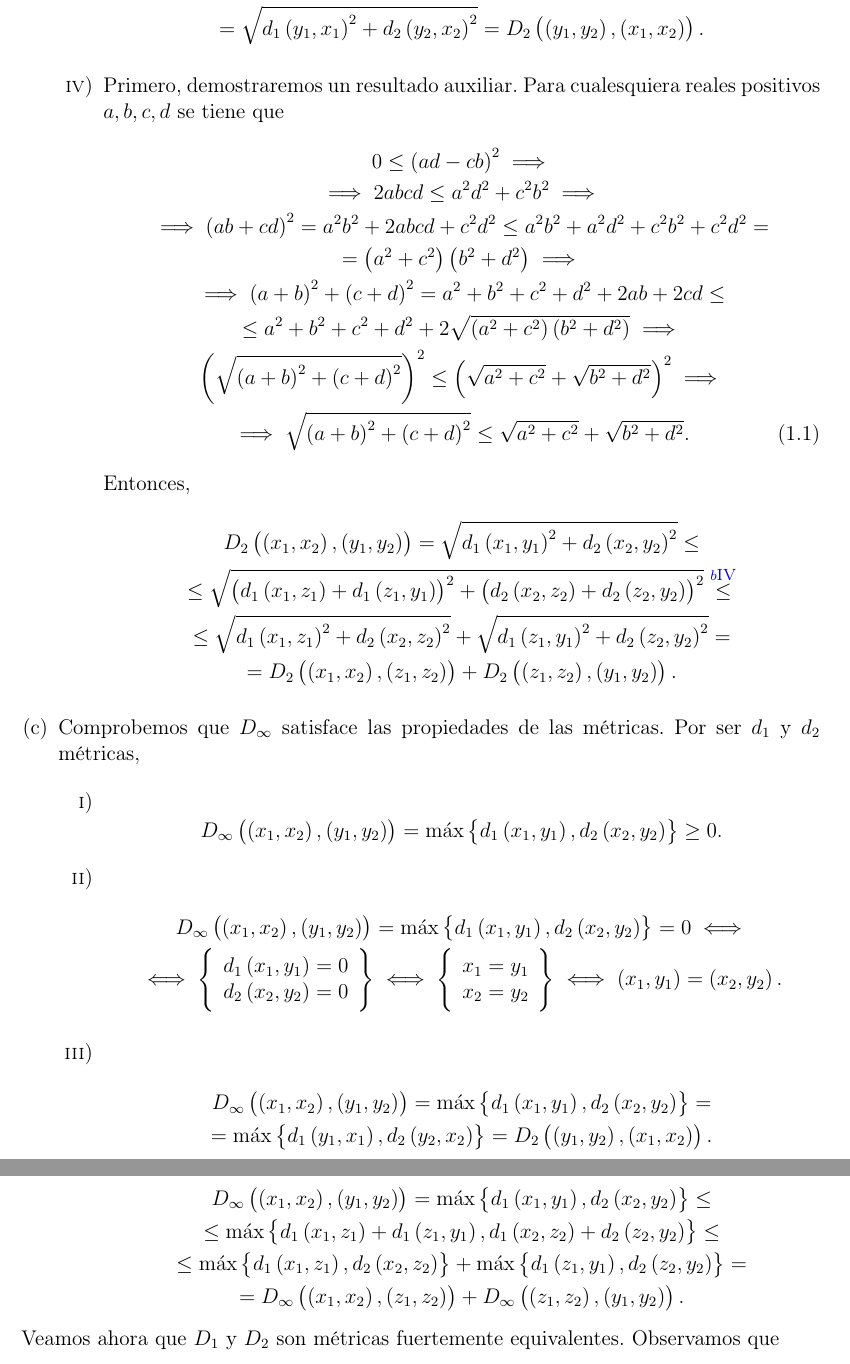
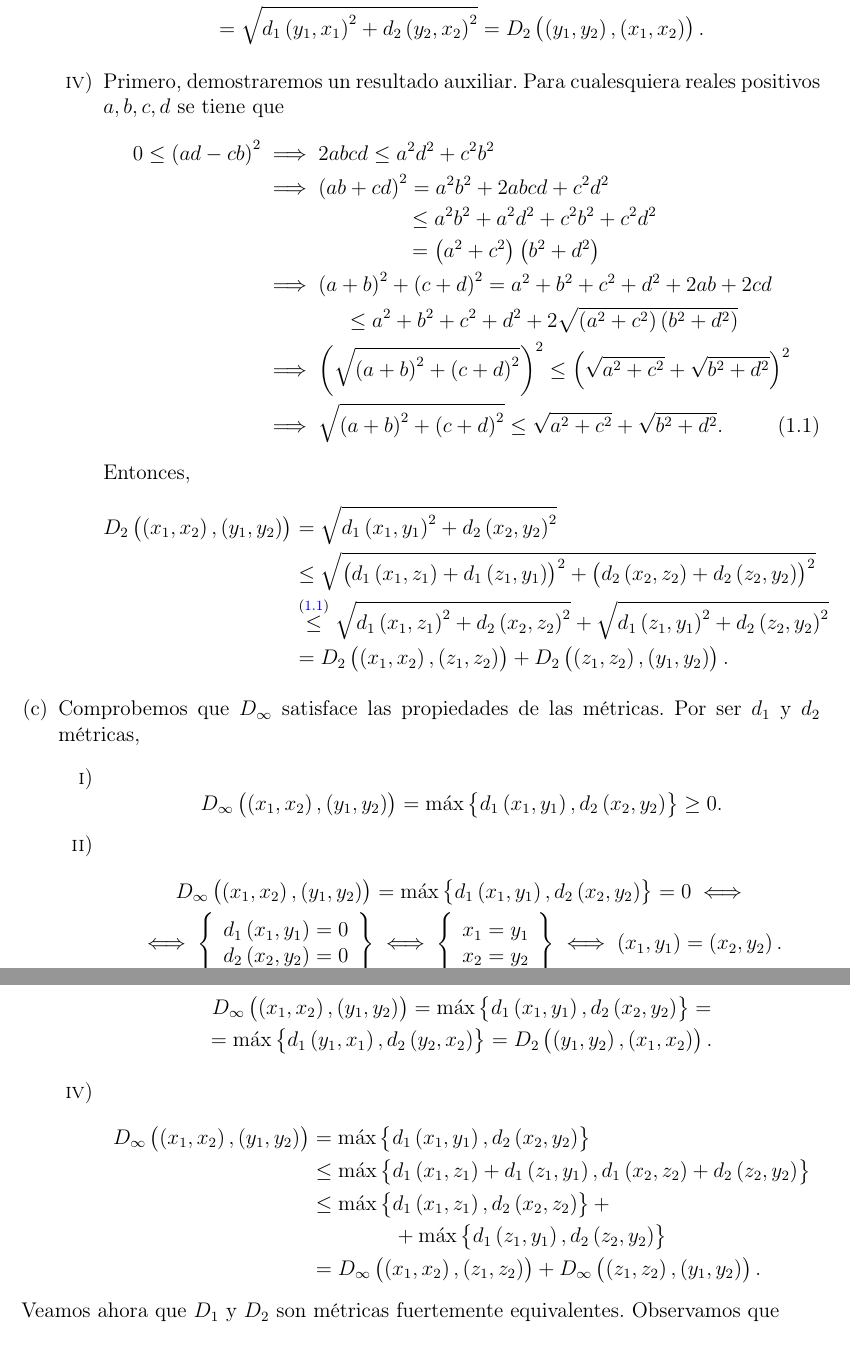
Before and after one commit to ApuntsFME/LatexFME, a LaTeX book (Topologia/main.tex, which reads Topologia/tema_uno.tex): two parts of pages 12 and 13 of 13, joined at a grey line, cut so that both start at the same text. Compiled offline with pdfLaTeX.

Commit message:
Arreglades coses d'estil de topo

```diff
--- a/Topologia/tema_uno.tex
+++ b/Topologia/tema_uno.tex
@@ -285,23 +287,23 @@
                 = \sqrt{ d_1 \lp y_1, x_1\rp ^2 + d_2 \lp y_2 , x_2 \rp^2 } = D_2 \lp \lp y_1, y_2 \rp , \lp x_1 , x_2 \rp \rp .
             \end{gather*}
             \item Primero, demostraremos un resultado auxiliar. Para cualesquiera reales positivos $a, b, c, d$ se tiene que
-            \begin{gather}\label{ej.11.a.lema}  \nonumber
-                0 \leq \lp ad -cb \rp ^2 \implies \\ \nonumber
-                \implies 2abcd \leq a^2d^2+c^2b^2 \implies \\  \nonumber
-                \implies \lp ab+cd \rp ^2 = a^2b^2 + 2abcd + c^2d^2 \leq a^2b^2+a^2d^2+c^2b^2+c^2d^2 = \\ \nonumber
-                = \lp a^2+c^2 \rp \lp b^2+d^2 \rp \implies \\ \nonumber
-                \implies \lp a+b \rp ^2 + \lp c+d\rp ^2 = a^2+b^2+c^2+d^2 +2ab +2cd \leq \\ \nonumber
-                \leq a^2+b^2+c^2+d^2+2\sqrt{\lp a^2+c^2\rp \lp b^2+d^2\rp} \implies \\ \nonumber
-                \lp \sqrt{\lp a+b \rp ^2 + \lp c+d \rp ^2} \rp ^2 \leq \lp \sqrt{a^2+c^2} + \sqrt{b^2+d^2} \rp ^2 \implies \\
-                \implies \sqrt{\lp a+b \rp ^2 + \lp c+d \rp ^2} \leq \sqrt{a^2+c^2} + \sqrt{b^2+d^2}.
-            \end{gather}
+            \begin{align} \nonumber
+                0 \leq \lp ad -cb \rp ^2 &\implies 2abcd \leq a^2d^2+c^2b^2 \\  \nonumber
+                &\implies \lp ab+cd \rp ^2 = a^2b^2 + 2abcd + c^2d^2 \\ \nonumber
+                    &\qquad\qquad\qquad\quad \leq a^2b^2+a^2d^2+c^2b^2+c^2d^2 \\ \nonumber
+                    &\qquad\qquad\qquad\quad = \lp a^2+c^2 \rp \lp b^2+d^2 \rp \\ \nonumber
+                &\implies \lp a+b \rp ^2 + \lp c+d\rp ^2 = a^2+b^2+c^2+d^2 +2ab +2cd \\ \nonumber
+                &\qquad \qquad \leq a^2+b^2+c^2+d^2+2\sqrt{\lp a^2+c^2\rp \lp b^2+d^2\rp} \\ \nonumber
+                &\implies\lp \sqrt{\lp a+b \rp ^2 + \lp c+d \rp ^2} \rp ^2 \leq \lp \sqrt{a^2+c^2} + \sqrt{b^2+d^2} \rp ^2 \\
+                \label{item:11.a.lema} &\implies \sqrt{\lp a+b \rp ^2 + \lp c+d \rp ^2} \leq \sqrt{a^2+c^2} + \sqrt{b^2+d^2}.
+            \end{align}
             Entonces,
-            \begin{gather*}
-                D_2 \lp \lp x_1, x_2 \rp , \lp y_1 , y_2 \rp \rp = \sqrt{ d_1 \lp x_1, y_1\rp ^2 + d_2 \lp x_2 , y_2 \rp^2 } \leq \\
-                \leq \sqrt{ \lp d_1 \lp x_1, z_1\rp + d_1\lp z_1, y_1 \rp \rp ^2 + \lp d_2 \lp x_2, z_2 \rp + d_2\lp z_2, y_2 \rp \rp ^2 } \stackrel{\ref{ej.11.a.lema}}{\leq} \\
-                \leq \sqrt{d_1\lp x_1, z_1 \rp ^2+d_2 \lp x_2, z_2 \rp ^2} + \sqrt{d_1\lp z_1, y_1 \rp ^2+d_2 \lp z_2, y_2 \rp ^2} = \\
-                = D_2 \lp \lp x_1, x_2 \rp , \lp z_1 , z_2 \rp \rp + D_2 \lp \lp z_1, z_2 \rp , \lp y_1 , y_2 \rp \rp.
-            \end{gather*}
+            \begin{align*}
+                D_2 \lp \lp x_1, x_2 \rp , \lp y_1 , y_2 \rp \rp &= \sqrt{ d_1 \lp x_1, y_1\rp ^2 + d_2 \lp x_2 , y_2 \rp^2 } \\
+                &\leq \sqrt{ \lp d_1 \lp x_1, z_1\rp + d_1\lp z_1, y_1 \rp \rp ^2 + \lp d_2 \lp x_2, z_2 \rp + d_2\lp z_2, y_2 \rp \rp ^2 }\\
+                & \stackrel{\eqref{item:11.a.lema}}{\leq} \sqrt{d_1\lp x_1, z_1 \rp ^2+d_2 \lp x_2, z_2 \rp ^2} + \sqrt{d_1\lp z_1, y_1 \rp ^2+d_2 \lp z_2, y_2 \rp ^2}\\
+                &= D_2 \lp \lp x_1, x_2 \rp , \lp z_1 , z_2 \rp \rp + D_2 \lp \lp z_1, z_2 \rp , \lp y_1 , y_2 \rp \rp.
+            \end{align*}
 		\end{enumerate}
 		\item Comprobemos que $D_{\infty}$ satisface las propiedades de las métricas. Por ser $d_1$ y $d_2$ métricas,
 		\begin{enumerate}[i)]
@@ -326,12 +328,13 @@
                 = \max \left\{ d_1 \lp y_1, x_1\rp , d_2 \lp y_2 , x_2 \rp \right\} =D_2 \lp \lp y_1, y_2 \rp , \lp x_1 , x_2 \rp \rp .
             \end{gather*}
             \item
-            \begin{gather*}
-                D_{\infty} \lp \lp x_1, x_2 \rp , \lp y_1 , y_2 \rp \rp = \max \left\{ d_1 \lp x_1, y_1\rp , d_2 \lp x_2 , y_2 \rp \right\} \leq \\
-                \leq \max \left\{ d_1 \lp x_1, z_1 \rp +d_1 \lp z_1, y_1 \rp , d_1 \lp x_2, z_2 \rp +d_2 \lp z_2, y_2 \rp  \right\} \leq \\
-                \leq \max \left\{ d_1 \lp x_1, z_1\rp , d_2 \lp x_2 , z_2 \rp \right\} + \max \left\{ d_1 \lp z_1, y_1\rp , d_2 \lp z_2 , y_2 \rp \right\} = \\
-                = D_{\infty} \lp \lp x_1, x_2 \rp , \lp z_1 , z_2 \rp \rp + D_{\infty} \lp \lp z_1, z_2 \rp , \lp y_1 , y_2 \rp \rp.
-            \end{gather*}
+            \begin{align*}
+                D_{\infty} \lp \lp x_1, x_2 \rp , \lp y_1 , y_2 \rp \rp &= \max \left\{ d_1 \lp x_1, y_1\rp , d_2 \lp x_2 , y_2 \rp \right\} \\
+                &\leq \max \left\{ d_1 \lp x_1, z_1 \rp +d_1 \lp z_1, y_1 \rp , d_1 \lp x_2, z_2 \rp +d_2 \lp z_2, y_2 \rp  \right\} \\
+                &\leq \max \left\{ d_1 \lp x_1, z_1\rp , d_2 \lp x_2 , z_2 \rp \right\} + \\
+                &\qquad\qquad + \max \left\{ d_1 \lp z_1, y_1\rp , d_2 \lp z_2 , y_2 \rp \right\} \\
+                &= D_{\infty} \lp \lp x_1, x_2 \rp , \lp z_1 , z_2 \rp \rp + D_{\infty} \lp \lp z_1, z_2 \rp , \lp y_1 , y_2 \rp \rp.
+            \end{align*}
 		\end{enumerate}
 	\end{enumerate}
     Veamos ahora que $D_1$ y $D_2$ son métricas fuertemente equivalentes. Observamos que
```
Also changed, not shown: Topologia/tema_uno.tex (20 more changed lines).
